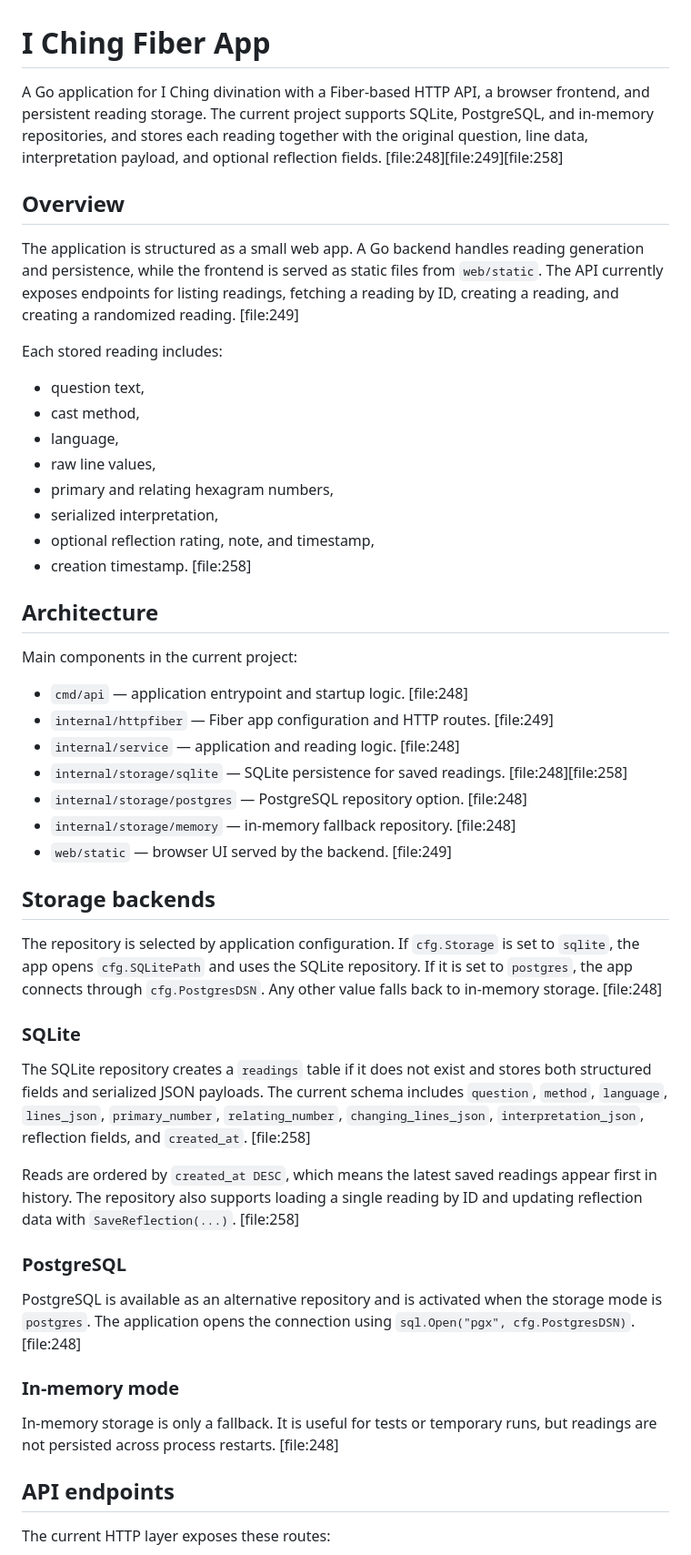
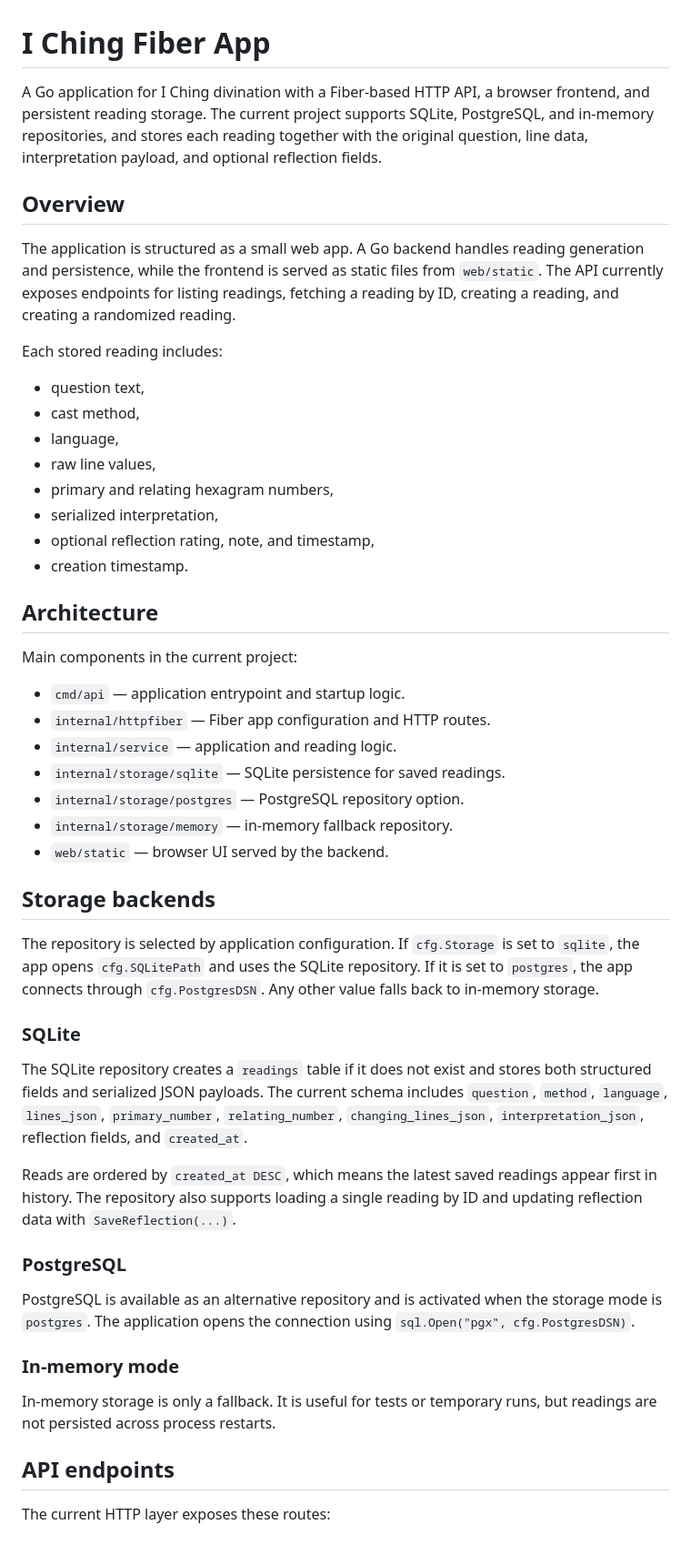
Before and after one commit to peter7775/go-iching, a Markdown page: README.md, the part around one of its changes. Shown at 91% size. Rendered like a GitHub page.

Commit message:
Remove unnecessary file references in README.md

```diff
--- a/README.md
+++ b/README.md
@@ -1,10 +1,10 @@
 # I Ching Fiber App
 
-A Go application for I Ching divination with a Fiber-based HTTP API, a browser frontend, and persistent reading storage. The current project supports SQLite, PostgreSQL, and in-memory repositories, and stores each reading together with the original question, line data, interpretation payload, and optional reflection fields. [file:248][file:249][file:258]
+A Go application for I Ching divination with a Fiber-based HTTP API, a browser frontend, and persistent reading storage. The current project supports SQLite, PostgreSQL, and in-memory repositories, and stores each reading together with the original question, line data, interpretation payload, and optional reflection fields.
 
 ## Overview
 
-The application is structured as a small web app. A Go backend handles reading generation and persistence, while the frontend is served as static files from `web/static`. The API currently exposes endpoints for listing readings, fetching a reading by ID, creating a reading, and creating a randomized reading. [file:249]
+The application is structured as a small web app. A Go backend handles reading generation and persistence, while the frontend is served as static files from `web/static`. The API currently exposes endpoints for listing readings, fetching a reading by ID, creating a reading, and creating a randomized reading.
 
 Each stored reading includes:
 - question text,
@@ -14,38 +14,37 @@ Each stored reading includes:
 - primary and relating hexagram numbers,
 - serialized interpretation,
 - optional reflection rating, note, and timestamp,
-- creation timestamp. [file:258]
+- creation timestamp.
 
 ## Architecture
 
 Main components in the current project:
 
-- `cmd/api` — application entrypoint and startup logic. [file:248]
-- `internal/httpfiber` — Fiber app configuration and HTTP routes. [file:249]
-- `internal/service` — application and reading logic. [file:248]
-- `internal/storage/sqlite` — SQLite persistence for saved readings. [file:248][file:258]
-- `internal/storage/postgres` — PostgreSQL repository option. [file:248]
-- `internal/storage/memory` — in-memory fallback repository. [file:248]
-- `web/static` — browser UI served by the backend. [file:249]
+- `cmd/api` — application entrypoint and startup logic.
+- `internal/httpfiber` — Fiber app configuration and HTTP routes.
+- `internal/service` — application and reading logic.
+- `internal/storage/sqlite` — SQLite persistence for saved readings.
+- `internal/storage/postgres` — PostgreSQL repository option.
+- `internal/storage/memory` — in-memory fallback repository.
+- `web/static` — browser UI served by the backend.
 
 ## Storage backends
 
-The repository is selected by application configuration. If `cfg.Storage` is set to `sqlite`, the app opens `cfg.SQLitePath` and uses the SQLite repository. If it is set to `postgres`, the app connects through `cfg.PostgresDSN`. Any other value falls back to in-memory storage. [file:248]
+The repository is selected by application configuration. If `cfg.Storage` is set to `sqlite`, the app opens `cfg.SQLitePath` and uses the SQLite repository. If it is set to `postgres`, the app connects through `cfg.PostgresDSN`. Any other value falls back to in-memory storage.
 
 ### SQLite
 
-The SQLite repository creates a `readings` table if it does not exist and stores both structured fields and serialized JSON payloads. The current schema includes `question`, `method`, `language`, `lines_json`, `primary_number`, `relating_number`, `changing_lines_json`, `interpretation_json`, reflection fields, and `created_at`. [file:258]
+The SQLite repository creates a `readings` table if it does not exist and stores both structured fields and serialized JSON payloads. The current schema includes `question`, `method`, `language`, `lines_json`, `primary_number`, `relating_number`, `changing_lines_json`, `interpretation_json`, reflection fields, and `created_at`.
 
-Reads are ordered by `created_at DESC`, which means the latest saved readings appear first in history. The repository also supports loading a single reading by ID and updating reflection data with `SaveReflection(...)`. [file:258]
+Reads are ordered by `created_at DESC`, which means the latest saved readings appear first in history. The repository also supports loading a single reading by ID and updating reflection data with `SaveReflection(...)`.
 
 ### PostgreSQL
 
-PostgreSQL is available as an alternative repository and is activated when the storage mode is `postgres`. The application opens the connection using `sql.Open("pgx", cfg.PostgresDSN)`. [file:248]
+PostgreSQL is available as an alternative repository and is activated when the storage mode is `postgres`. The application opens the connection using `sql.Open("pgx", cfg.PostgresDSN)`.
 
 ### In-memory mode
 
-In-memory storage is only a fallback. It is useful for tests or temporary runs, but readings are not persisted across process restarts. [file:248]
-
+In-memory storage is only a fallback. It is useful for tests or temporary runs, but readings are not persisted across process restarts.
 ## API endpoints
 
 The current HTTP layer exposes these routes:
```
Also changed, not shown: other parts of README.md (+16 -22 lines).
